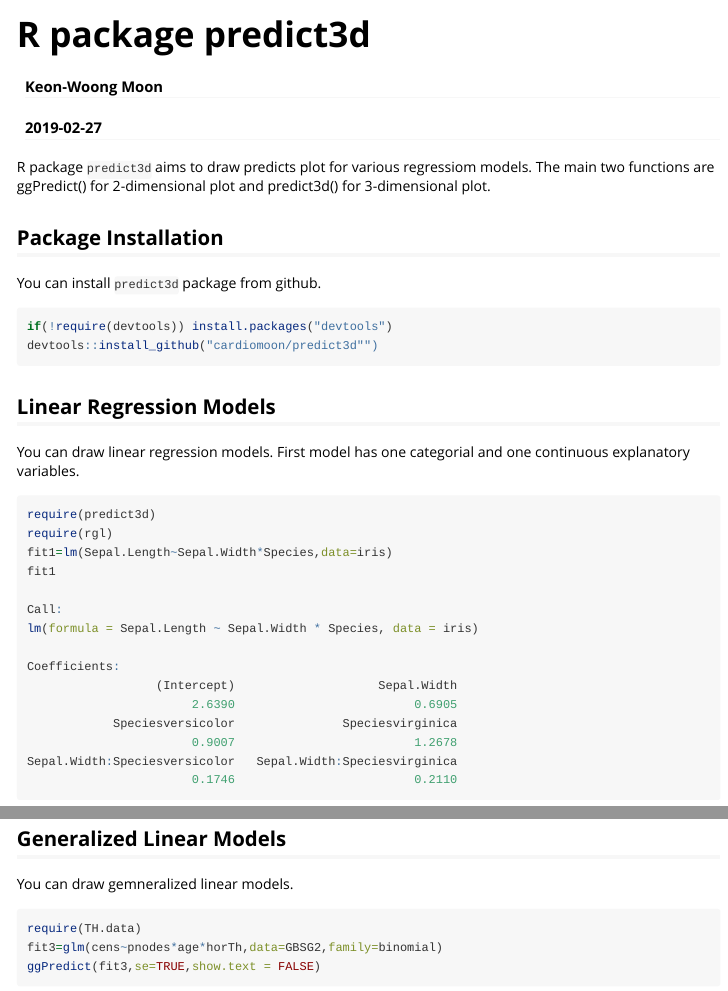
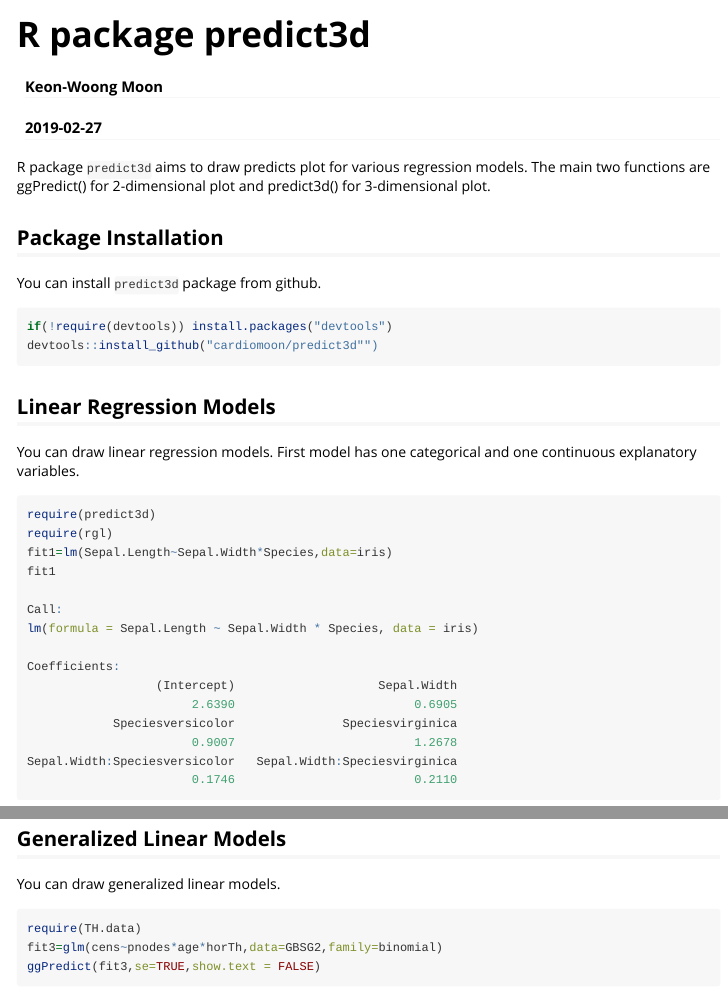
Before and after one commit to cardiomoon/predict3d, an R Markdown document (vignettes/predict3d.Rmd): the page in a window 1100 px wide, from its top, and a second part further down, joined at a grey line. Rendered offline with R 4.5, knitr and Pandoc, with nearby package versions; some code elsewhere in the file could not run offline; common packages that the code uses without loading them are loaded.

Commit message:
0.1.0
0.1.0

````diff
--- a/vignettes/predict3d.Rmd
+++ b/vignettes/predict3d.Rmd
@@ -18,7 +18,7 @@ knitr::opts_chunk$set(
 )
 ```
 
-R package `predict3d` aims to draw predicts plot for various regressiom models. The main two functions are ggPredict() for 2-dimensional plot and predict3d() for 3-dimensional plot.
+R package `predict3d` aims to draw predicts plot for various regression models. The main two functions are ggPredict() for 2-dimensional plot and predict3d() for 3-dimensional plot.
 
 ## Package Installation
 
@@ -31,7 +31,7 @@ devtools::install_github("cardiomoon/predict3d"")
 
 ## Linear Regression Models
 
-You can draw linear regression models. First model has one categorial and one continuous explanatory variables.
+You can draw linear regression models. First model has one categorical and one continuous explanatory variables.
 
 ```{r,message=FALSE}
 require(predict3d)
@@ -62,7 +62,7 @@ rglwidget(elementId = "2nd")
 
 ## Generalized Linear Models
 
-You can draw gemneralized linear models.
+You can draw generalized linear models.
 
 ```{r, fig.height=5,fig.width=8,message=FALSE,warning=FALSE}
 require(TH.data)
````
Also changed, not shown: R/ggPredict.R (+10 -10 lines), R/predict3d.R (+3 -3 lines), README.md, 8 other files.
